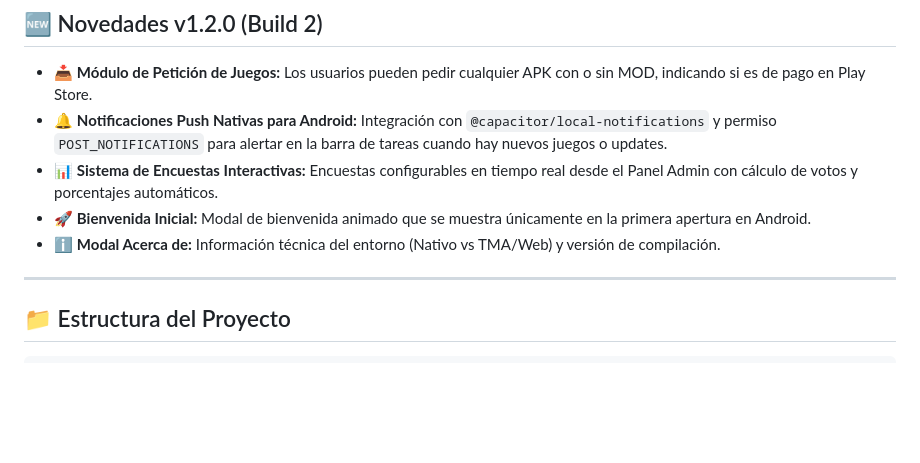
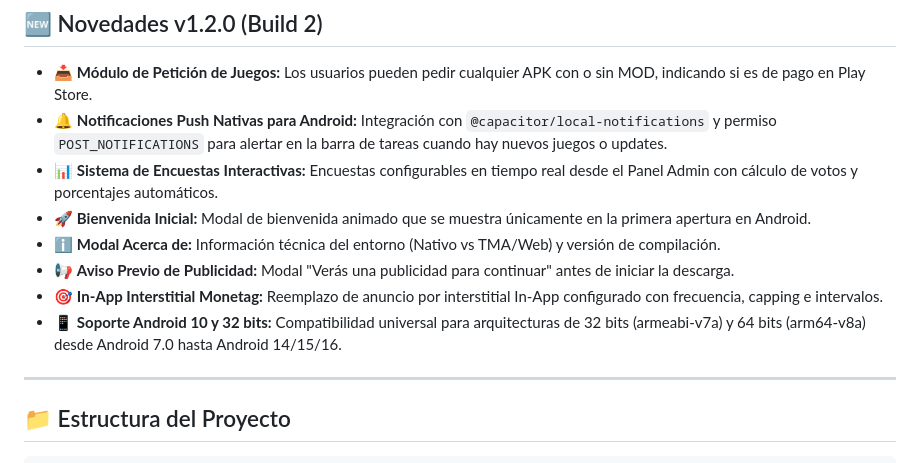
Before and after one commit to wuisem051/apptelegram, a Markdown page: README.md, the part around the change. Rendered like a GitHub page; blank space fills up the shorter version.

Commit message:
Docs: actualizar README, UPDATES y ANDROID_BUILD a v1.2.0 final con In-App Interstitial y aviso previo

```diff
--- a/README.md
+++ b/README.md
@@ -11,6 +11,9 @@ Arquitectura y código completo para una **Telegram Mini App y Aplicación Andro
 - 📊 **Sistema de Encuestas Interactivas:** Encuestas configurables en tiempo real desde el Panel Admin con cálculo de votos y porcentajes automáticos.
 - 🚀 **Bienvenida Inicial:** Modal de bienvenida animado que se muestra únicamente en la primera apertura en Android.
 - ℹ️ **Modal Acerca de:** Información técnica del entorno (Nativo vs TMA/Web) y versión de compilación.
+- 📢 **Aviso Previo de Publicidad:** Modal "Verás una publicidad para continuar" antes de iniciar la descarga.
+- 🎯 **In-App Interstitial Monetag:** Reemplazo de anuncio por interstitial In-App configurado con frecuencia, capping e intervalos.
+- 📱 **Soporte Android 10 y 32 bits:** Compatibilidad universal para arquitecturas de 32 bits (armeabi-v7a) y 64 bits (arm64-v8a) desde Android 7.0 hasta Android 14/15/16.
 
 ---
 
```
Also changed, not shown: ANDROID_BUILD.md (added, +254 -0 lines), UPDATES.md (added, +160 -0 lines).
